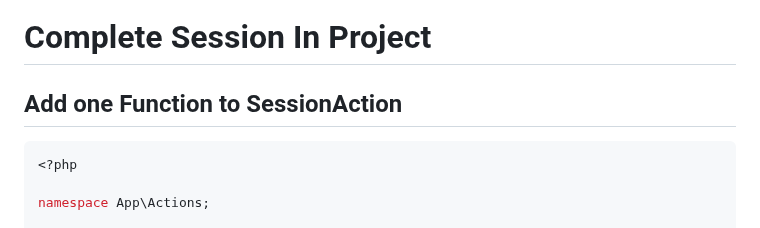
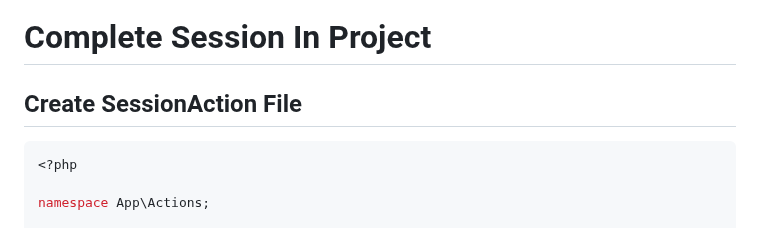
Before and after one commit to pourghadiriHossein/laravel, a Markdown page: README.md, the part around the change. Rendered like a GitHub page.

````diff
--- a/README.md
+++ b/README.md
@@ -1,6 +1,6 @@
 # Complete Session In Project
 
-## Add one Function to SessionAction
+## Create SessionAction File
 ```bash
 <?php
 
````
